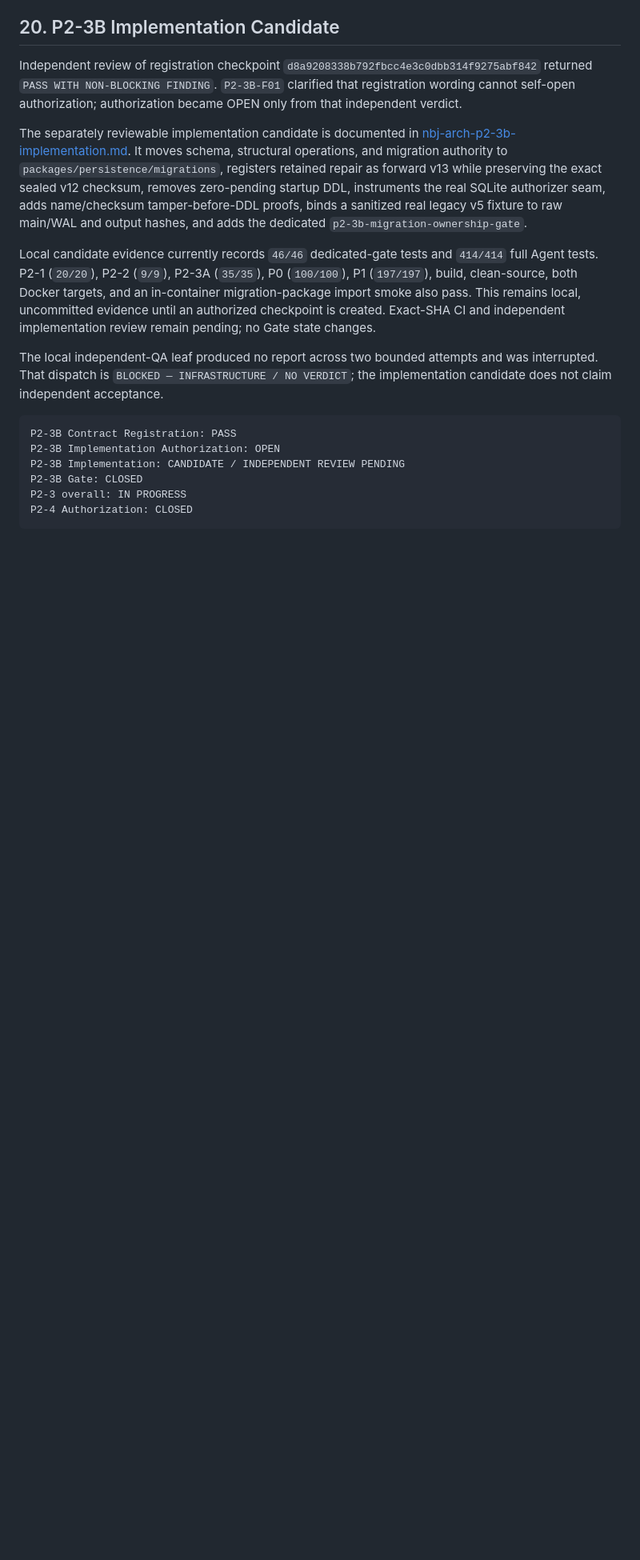
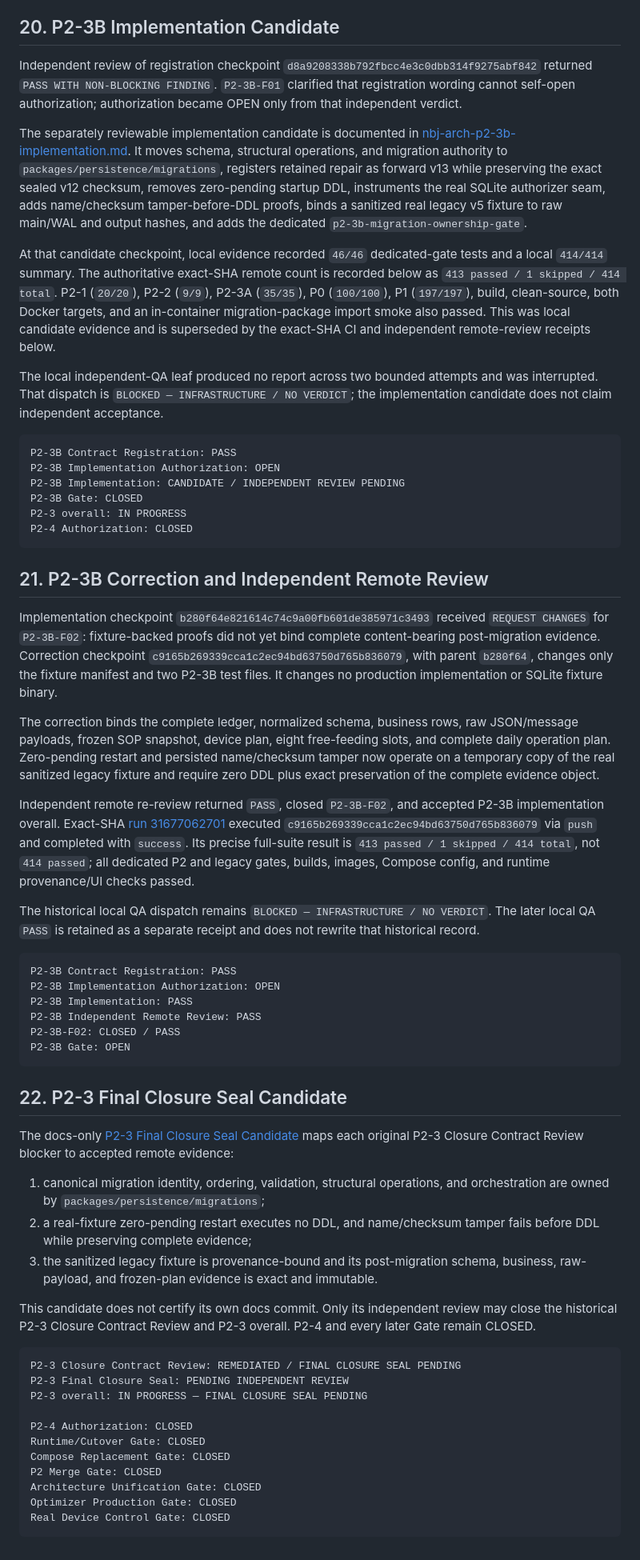
Before and after one commit to liuzexin086-bit/naibaji-feeding-agent, a Markdown page: docs/p2/nbj-arch-p2-evidence-manifest.md, the part around one of its changes. Shown at 80% size. GitHub-like rendering; blank space fills up the shorter version.

Commit message:
P2-3 seal final migration closure evidence

````diff
--- a/docs/p2/nbj-arch-p2-evidence-manifest.md
+++ b/docs/p2/nbj-arch-p2-evidence-manifest.md
@@ -547,12 +549,14 @@ adds name/checksum tamper-before-DDL proofs, binds a sanitized real legacy v5
 fixture to raw main/WAL and output hashes, and adds the dedicated
 `p2-3b-migration-ownership-gate`.
 
-Local candidate evidence currently records `46/46` dedicated-gate tests and
-`414/414` full Agent tests. P2-1 (`20/20`), P2-2 (`9/9`), P2-3A (`35/35`),
+At that candidate checkpoint, local evidence recorded `46/46` dedicated-gate
+tests and a local `414/414` summary. The authoritative exact-SHA remote count
+is recorded below as `413 passed / 1 skipped / 414 total`. P2-1 (`20/20`),
+P2-2 (`9/9`), P2-3A (`35/35`),
 P0 (`100/100`), P1 (`197/197`), build, clean-source, both Docker targets, and
-an in-container migration-package import smoke also pass. This remains local, uncommitted evidence until an
-authorized checkpoint is created. Exact-SHA CI and independent implementation
-review remain pending; no Gate state changes.
+an in-container migration-package import smoke also passed. This was local
+candidate evidence and is superseded by the exact-SHA CI and independent
+remote-review receipts below.
 
 The local independent-QA leaf produced no report across two bounded attempts
 and was interrupted. That dispatch is `BLOCKED — INFRASTRUCTURE / NO VERDICT`;
@@ -566,3 +570,72 @@ P2-3B Gate: CLOSED
 P2-3 overall: IN PROGRESS
 P2-4 Authorization: CLOSED
 ```
+
+## 21. P2-3B Correction and Independent Remote Review
+
+Implementation checkpoint `b280f64e821614c74c9a00fb601de385971c3493`
+received `REQUEST CHANGES` for `P2-3B-F02`: fixture-backed proofs did not yet
+bind complete content-bearing post-migration evidence. Correction checkpoint
+`c9165b269339cca1c2ec94bd63750d765b836079`, with parent `b280f64`, changes
+only the fixture manifest and two P2-3B test files. It changes no production
+implementation or SQLite fixture binary.
+
+The correction binds the complete ledger, normalized schema, business rows,
+raw JSON/message payloads, frozen SOP snapshot, device plan, eight free-feeding
+slots, and complete daily operation plan. Zero-pending restart and persisted
+name/checksum tamper now operate on a temporary copy of the real sanitized
+legacy fixture and require zero DDL plus exact preservation of the complete
+evidence object.
+
+Independent remote re-review returned `PASS`, closed `P2-3B-F02`, and accepted
+P2-3B implementation overall. Exact-SHA
+[run 31677062701](https://github.com/liuzexin086-bit/naibaji-feeding-agent/actions/runs/31677062701)
+executed `c9165b269339cca1c2ec94bd63750d765b836079` via `push` and completed with
+`success`. Its precise full-suite result is `413 passed / 1 skipped / 414
+total`, not `414 passed`; all dedicated P2 and legacy gates, builds, images,
+Compose config, and runtime provenance/UI checks passed.
+
+The historical local QA dispatch remains `BLOCKED — INFRASTRUCTURE / NO
+VERDICT`. The later local QA `PASS` is retained as a separate receipt and does
+not rewrite that historical record.
+
+```text
+P2-3B Contract Registration: PASS
+P2-3B Implementation Authorization: OPEN
+P2-3B Implementation: PASS
+P2-3B Independent Remote Review: PASS
+P2-3B-F02: CLOSED / PASS
+P2-3B Gate: OPEN
+```
+
+## 22. P2-3 Final Closure Seal Candidate
+
+The docs-only [P2-3 Final Closure Seal Candidate](./nbj-arch-p2-review-3-final.md)
+maps each original P2-3 Closure Contract Review blocker to accepted remote
+evidence:
+
+1. canonical migration identity, ordering, validation, structural operations,
+   and orchestration are owned by `packages/persistence/migrations`;
+2. a real-fixture zero-pending restart executes no DDL, and name/checksum
+   tamper fails before DDL while preserving complete evidence;
+3. the sanitized legacy fixture is provenance-bound and its post-migration
+   schema, business, raw-payload, and frozen-plan evidence is exact and
+   immutable.
+
+This candidate does not certify its own docs commit. Only its independent
+review may close the historical P2-3 Closure Contract Review and P2-3 overall.
+P2-4 and every later Gate remain CLOSED.
+
+```text
+P2-3 Closure Contract Review: REMEDIATED / FINAL CLOSURE SEAL PENDING
+P2-3 Final Closure Seal: PENDING INDEPENDENT REVIEW
+P2-3 overall: IN PROGRESS — FINAL CLOSURE SEAL PENDING
+
+P2-4 Authorization: CLOSED
+Runtime/Cutover Gate: CLOSED
+Compose Replacement Gate: CLOSED
+P2 Merge Gate: CLOSED
+Architecture Unification Gate: CLOSED
+Optimizer Production Gate: CLOSED
+Real Device Control Gate: CLOSED
+```
````
Also changed, not shown: other parts of docs/p2/nbj-arch-p2-evidence-manifest.md (+3 -1 lines), docs/p2/nbj-arch-p2-contract.md (+20 -10 lines), docs/p2/nbj-arch-p2-review-3-final.md (added, +175 -0 lines).
